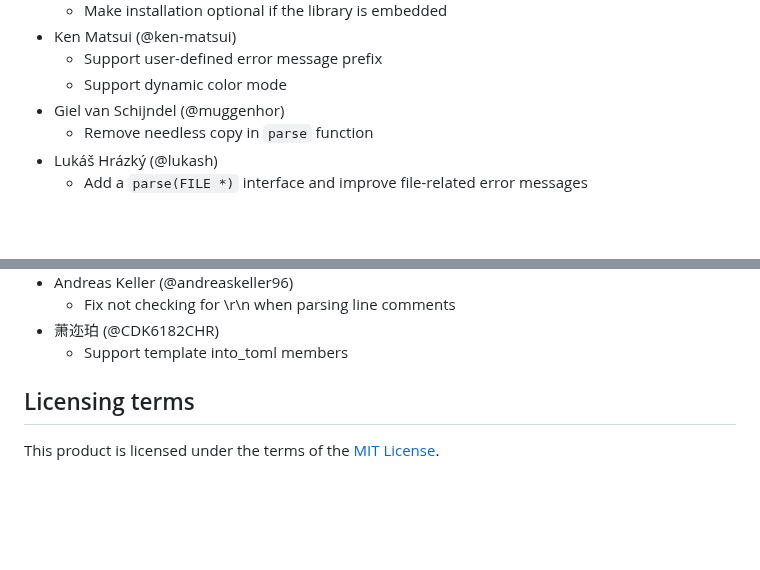
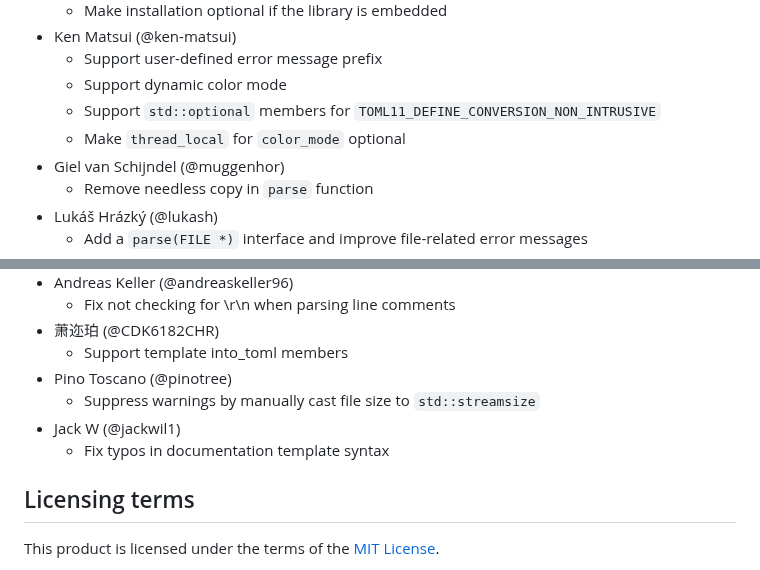
Before and after one commit to ToruNiina/toml11, a Markdown page: README.md, 2 parts joined by grey strips. GitHub-like rendering; blank space fills up the shorter version.

Commit message:
doc: update README

```diff
--- a/README.md
+++ b/README.md
@@ -618,6 +618,8 @@ I appreciate the help of the contributors who introduced the great feature to th
 - Ken Matsui (@ken-matsui)
   - Support user-defined error message prefix
   - Support dynamic color mode
+  - Support `std::optional` members for `TOML11_DEFINE_CONVERSION_NON_INTRUSIVE`
+  - Make `thread_local` for `color_mode` optional
 - Giel van Schijndel (@muggenhor)
   - Remove needless copy in `parse` function
 - Lukáš Hrázký (@lukash)
@@ -656,6 +658,10 @@ I appreciate the help of the contributors who introduced the great feature to th
   - Fix not checking for \r\n when parsing line comments
 - 萧迩珀 (@CDK6182CHR)
   - Support template into_toml members
+- Pino Toscano (@pinotree)
+  - Suppress warnings by manually cast file size to `std::streamsize`
+- Jack W (@jackwil1)
+  - Fix typos in documentation template syntax
 
 ## Licensing terms
 
```
Also changed, not shown: README_ja.md (+4 -0 lines).
